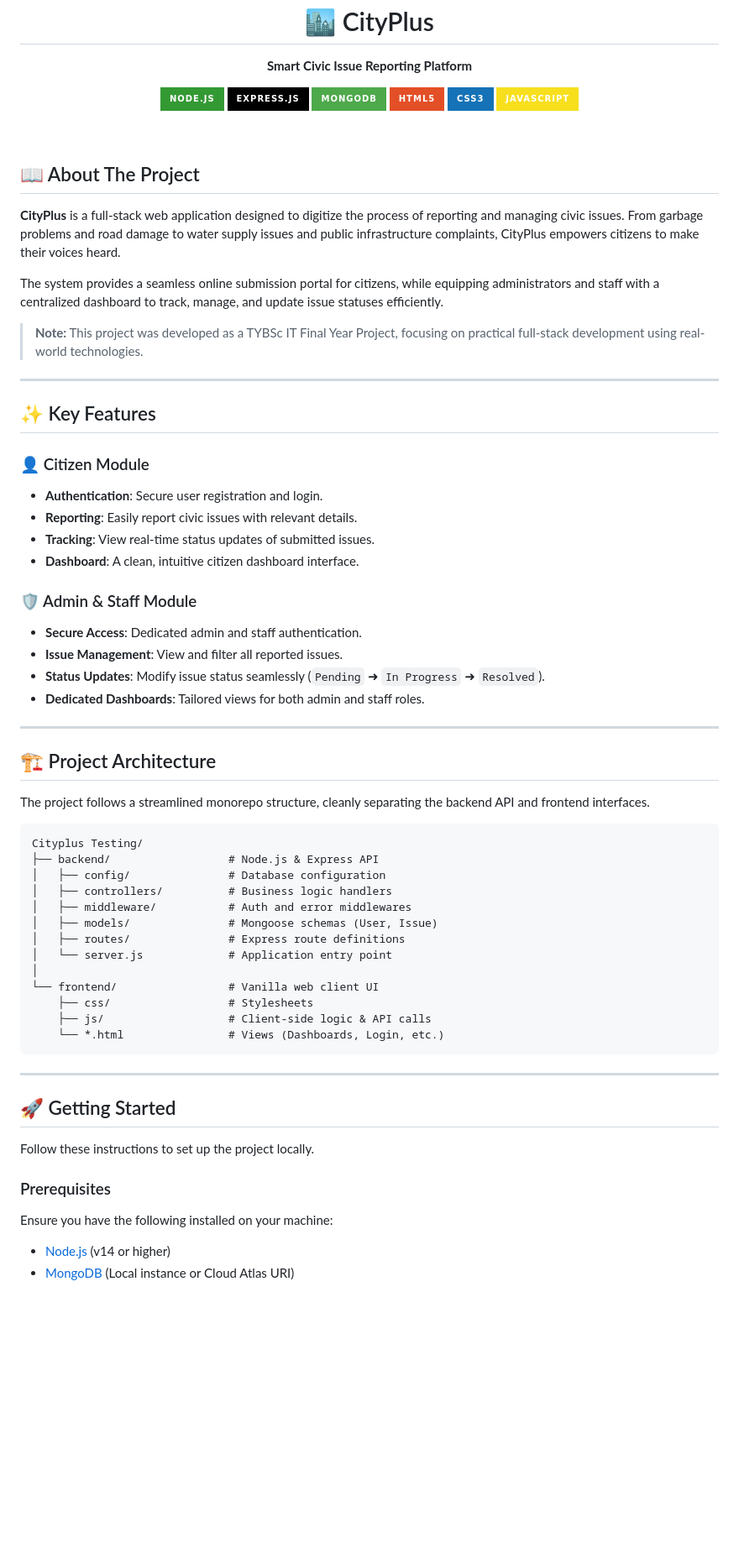
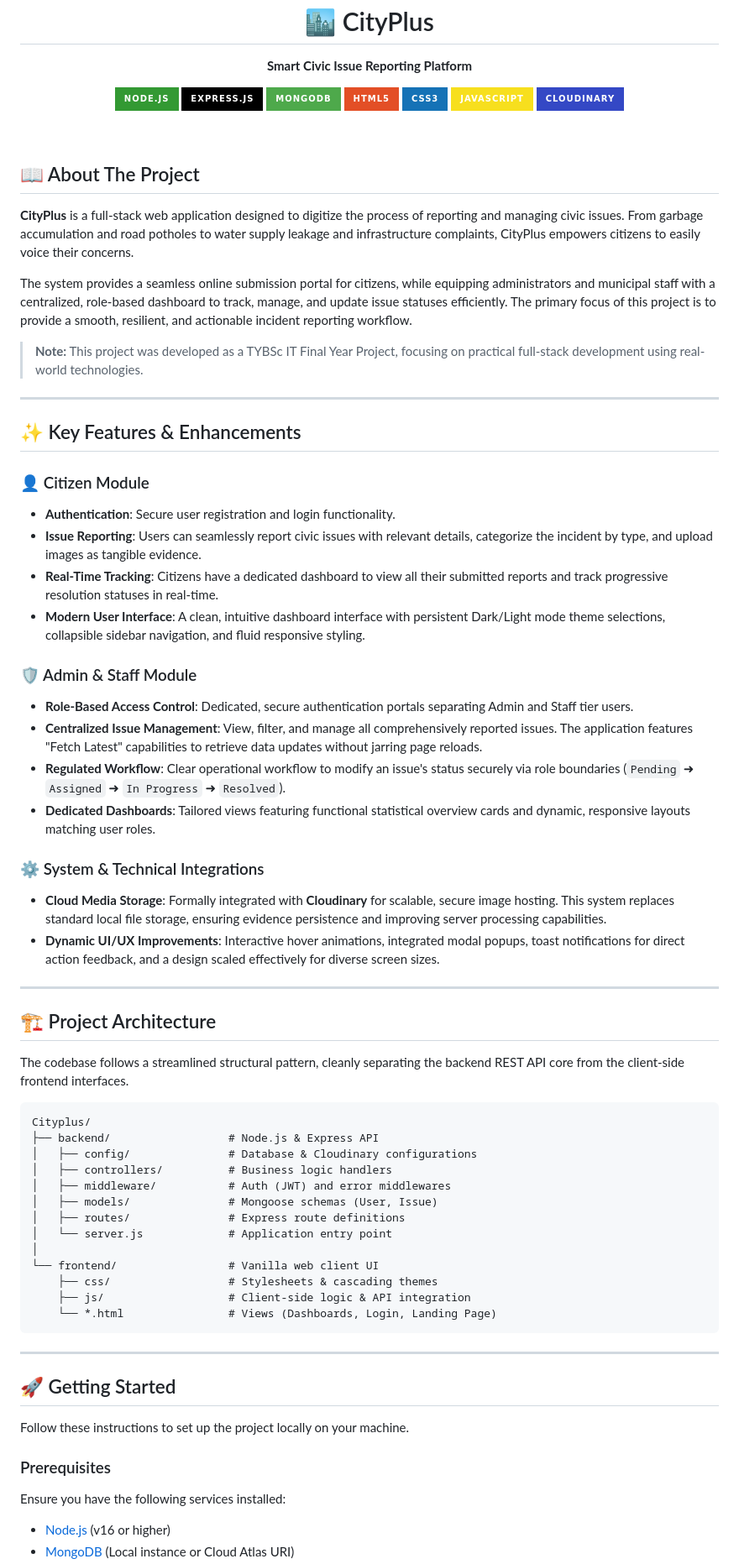
Before and after one commit to Bipin8080/cityplus, a Markdown page: README.md, the part around one of its changes. Shown at 84% size. Drawn GitHub-style; badges without logos; blank space fills up the shorter version.

Commit message:
Update README to reflect project accurately

````diff
--- a/README.md
+++ b/README.md
@@ -8,6 +8,7 @@
     <img src="https://img.shields.io/badge/HTML5-E34F26?style=for-the-badge&logo=html5&logoColor=white" alt="HTML5" />
     <img src="https://img.shields.io/badge/CSS3-1572B6?style=for-the-badge&logo=css3&logoColor=white" alt="CSS3" />
     <img src="https://img.shields.io/badge/JavaScript-F7DF1E?style=for-the-badge&logo=javascript&logoColor=black" alt="JavaScript" />
+    <img src="https://img.shields.io/badge/Cloudinary-3448C5?style=for-the-badge&logo=cloudinary&logoColor=white" alt="Cloudinary" />
   </p>
 </div>
 
@@ -15,58 +16,62 @@
 
 ## 📖 About The Project
 
-**CityPlus** is a full-stack web application designed to digitize the process of reporting and managing civic issues. From garbage problems and road damage to water supply issues and public infrastructure complaints, CityPlus empowers citizens to make their voices heard.
+**CityPlus** is a full-stack web application designed to digitize the process of reporting and managing civic issues. From garbage accumulation and road potholes to water supply leakage and infrastructure complaints, CityPlus empowers citizens to easily voice their concerns.
 
-The system provides a seamless online submission portal for citizens, while equipping administrators and staff with a centralized dashboard to track, manage, and update issue statuses efficiently.
+The system provides a seamless online submission portal for citizens, while equipping administrators and municipal staff with a centralized, role-based dashboard to track, manage, and update issue statuses efficiently. The primary focus of this project is to provide a smooth, resilient, and actionable incident reporting workflow.
 
 > **Note:** This project was developed as a TYBSc IT Final Year Project, focusing on practical full-stack development using real-world technologies.
 
 ---
 
-## ✨ Key Features
+## ✨ Key Features & Enhancements
 
 ### 👤 Citizen Module
-- **Authentication**: Secure user registration and login.
-- **Reporting**: Easily report civic issues with relevant details.
-- **Tracking**: View real-time status updates of submitted issues.
-- **Dashboard**: A clean, intuitive citizen dashboard interface.
+- **Authentication**: Secure user registration and login functionality.
+- **Issue Reporting**: Users can seamlessly report civic issues with relevant details, categorize the incident by type, and upload images as tangible evidence.
+- **Real-Time Tracking**: Citizens have a dedicated dashboard to view all their submitted reports and track progressive resolution statuses in real-time.
+- **Modern User Interface**: A clean, intuitive dashboard interface with persistent Dark/Light mode theme selections, collapsible sidebar navigation, and fluid responsive styling.
 
 ### 🛡️ Admin & Staff Module
-- **Secure Access**: Dedicated admin and staff authentication.
-- **Issue Management**: View and filter all reported issues.
-- **Status Updates**: Modify issue status seamlessly (`Pending` ➜ `In Progress` ➜ `Resolved`).
-- **Dedicated Dashboards**: Tailored views for both admin and staff roles.
+- **Role-Based Access Control**: Dedicated, secure authentication portals separating Admin and Staff tier users.
+- **Centralized Issue Management**: View, filter, and manage all comprehensively reported issues. The application features "Fetch Latest" capabilities to retrieve data updates without jarring page reloads.
+- **Regulated Workflow**: Clear operational workflow to modify an issue's status securely via role boundaries (`Pending` ➜ `Assigned` ➜ `In Progress` ➜ `Resolved`).
+- **Dedicated Dashboards**: Tailored views featuring functional statistical overview cards and dynamic, responsive layouts matching user roles.
+
+### ⚙️ System & Technical Integrations
+- **Cloud Media Storage**: Formally integrated with **Cloudinary** for scalable, secure image hosting. This system replaces standard local file storage, ensuring evidence persistence and improving server processing capabilities.
+- **Dynamic UI/UX Improvements**: Interactive hover animations, integrated modal popups, toast notifications for direct action feedback, and a design scaled effectively for diverse screen sizes.
 
 ---
 
 ## 🏗️ Project Architecture
 
-The project follows a streamlined monorepo structure, cleanly separating the backend API and frontend interfaces.
+The codebase follows a streamlined structural pattern, cleanly separating the backend REST API core from the client-side frontend interfaces.
 
 ```text
-Cityplus Testing/
+Cityplus/
 ├── backend/                  # Node.js & Express API
-│   ├── config/               # Database configuration
+│   ├── config/               # Database & Cloudinary configurations
 │   ├── controllers/          # Business logic handlers
-│   ├── middleware/           # Auth and error middlewares
+│   ├── middleware/           # Auth (JWT) and error middlewares
 │   ├── models/               # Mongoose schemas (User, Issue)
 │   ├── routes/               # Express route definitions
 │   └── server.js             # Application entry point
 │
 └── frontend/                 # Vanilla web client UI
-    ├── css/                  # Stylesheets
-    ├── js/                   # Client-side logic & API calls
-    └── *.html                # Views (Dashboards, Login, etc.)
+    ├── css/                  # Stylesheets & cascading themes
+    ├── js/                   # Client-side logic & API integration
+    └── *.html                # Views (Dashboards, Login, Landing Page)
 ```
 
 ---
 
 ## 🚀 Getting Started
 
-Follow these instructions to set up the project locally.
+Follow these instructions to set up the project locally on your machine.
 
 ### Prerequisites
 
-Ensure you have the following installed on your machine:
-- [Node.js](https://nodejs.org/) (v14 or higher)
+Ensure you have the following services installed:
+- [Node.js](https://nodejs.org/) (v16 or higher)
 - [MongoDB](https://www.mongodb.com/) (Local instance or Cloud Atlas URI)
````
Also changed, not shown: other parts of README.md (+20 -15 lines).
